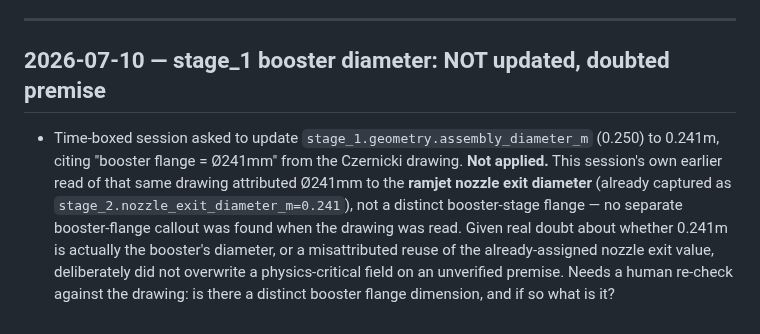
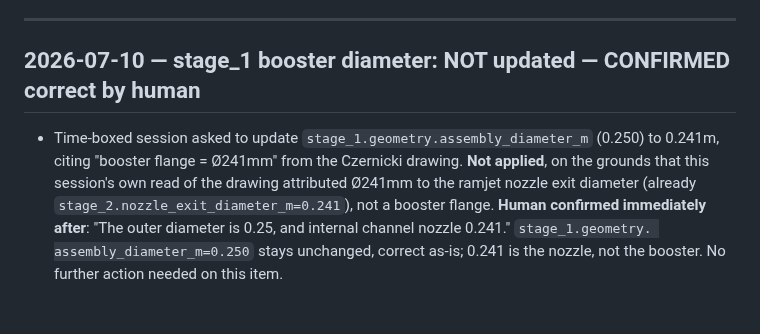
Before and after one commit to knnmelprop/YAADO, a Markdown page: docs/decision-log.md, the part around the change. Drawn GitHub-style.

Commit message:
docs: confirm stage_1 booster diameter correct as-is (human-confirmed)

```diff
--- a/docs/decision-log.md
+++ b/docs/decision-log.md
@@ -210,17 +210,14 @@ Branch `claude/melprop-iade-night-run-by9c2l`, draft PR #12.
 
 ---
 
-## 2026-07-10 — stage_1 booster diameter: NOT updated, doubted premise
+## 2026-07-10 — stage_1 booster diameter: NOT updated — CONFIRMED correct by human
 
 - Time-boxed session asked to update `stage_1.geometry.assembly_diameter_m`
   (0.250) to 0.241m, citing "booster flange = Ø241mm" from the Czernicki
-  drawing. **Not applied.** This session's own earlier read of that same
-  drawing attributed Ø241mm to the **ramjet nozzle exit diameter**
-  (already captured as `stage_2.nozzle_exit_diameter_m=0.241`), not a
-  distinct booster-stage flange — no separate booster-flange callout was
-  found when the drawing was read. Given real doubt about whether 0.241m
-  is actually the booster's diameter, or a misattributed reuse of the
-  already-assigned nozzle exit value, deliberately did not overwrite a
-  physics-critical field on an unverified premise. Needs a human
-  re-check against the drawing: is there a distinct booster flange
-  dimension, and if so what is it?
+  drawing. **Not applied**, on the grounds that this session's own read
+  of the drawing attributed Ø241mm to the ramjet nozzle exit diameter
+  (already `stage_2.nozzle_exit_diameter_m=0.241`), not a booster
+  flange. **Human confirmed immediately after**: "The outer diameter is
+  0.25, and internal channel nozzle 0.241." `stage_1.geometry.
+  assembly_diameter_m=0.250` stays unchanged, correct as-is; 0.241 is
+  the nozzle, not the booster. No further action needed on this item.
```
